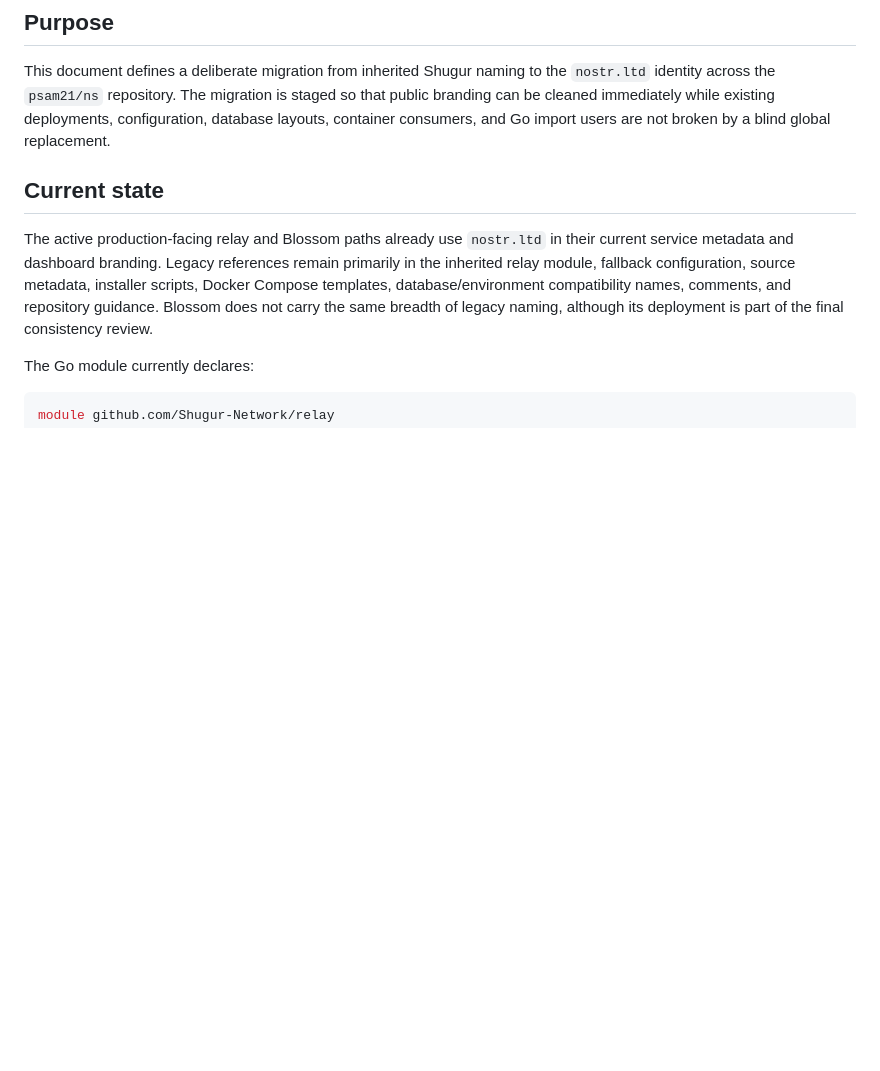
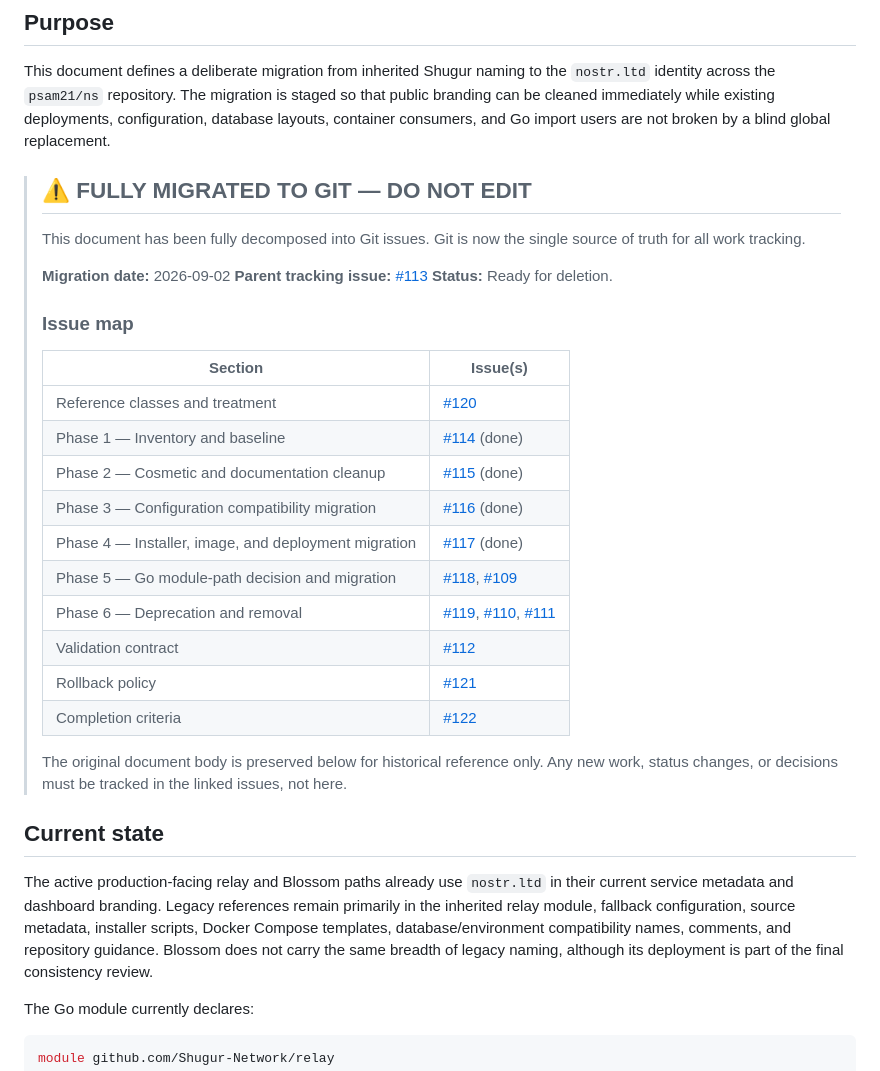
Before and after one commit to psam21/ns, a Markdown page: docs/Shugur-Migration-Plan.md, the part around the change. Drawn GitHub-style; blank space fills up the shorter version.

```diff
--- a/docs/Shugur-Migration-Plan.md
+++ b/docs/Shugur-Migration-Plan.md
@@ -3,6 +3,31 @@
 ## Purpose
 
 This document defines a deliberate migration from inherited Shugur naming to the `nostr.ltd` identity across the `psam21/ns` repository. The migration is staged so that public branding can be cleaned immediately while existing deployments, configuration, database layouts, container consumers, and Go import users are not broken by a blind global replacement.
+
+> ## ⚠️ FULLY MIGRATED TO GIT — DO NOT EDIT
+>
+> This document has been fully decomposed into Git issues. Git is now the single source of truth for all work tracking.
+>
+> **Migration date:** 2026-09-02
+> **Parent tracking issue:** [#113](https://github.com/psam21/ns/issues/113)
+> **Status:** Ready for deletion.
+>
+> ### Issue map
+>
+> | Section | Issue(s) |
+> |---|---|
+> | Reference classes and treatment | [#120](https://github.com/psam21/ns/issues/120) |
+> | Phase 1 — Inventory and baseline | [#114](https://github.com/psam21/ns/issues/114) (done) |
+> | Phase 2 — Cosmetic and documentation cleanup | [#115](https://github.com/psam21/ns/issues/115) (done) |
+> | Phase 3 — Configuration compatibility migration | [#116](https://github.com/psam21/ns/issues/116) (done) |
+> | Phase 4 — Installer, image, and deployment migration | [#117](https://github.com/psam21/ns/issues/117) (done) |
+> | Phase 5 — Go module-path decision and migration | [#118](https://github.com/psam21/ns/issues/118), [#109](https://github.com/psam21/ns/issues/109) |
+> | Phase 6 — Deprecation and removal | [#119](https://github.com/psam21/ns/issues/119), [#110](https://github.com/psam21/ns/issues/110), [#111](https://github.com/psam21/ns/issues/111) |
+> | Validation contract | [#112](https://github.com/psam21/ns/issues/112) |
+> | Rollback policy | [#121](https://github.com/psam21/ns/issues/121) |
+> | Completion criteria | [#122](https://github.com/psam21/ns/issues/122) |
+>
+> The original document body is preserved below for historical reference only. Any new work, status changes, or decisions must be tracked in the linked issues, not here.
 
 ## Current state
 
```
Also changed, not shown: docs/pending-work-plan.md (+24 -1 lines).
